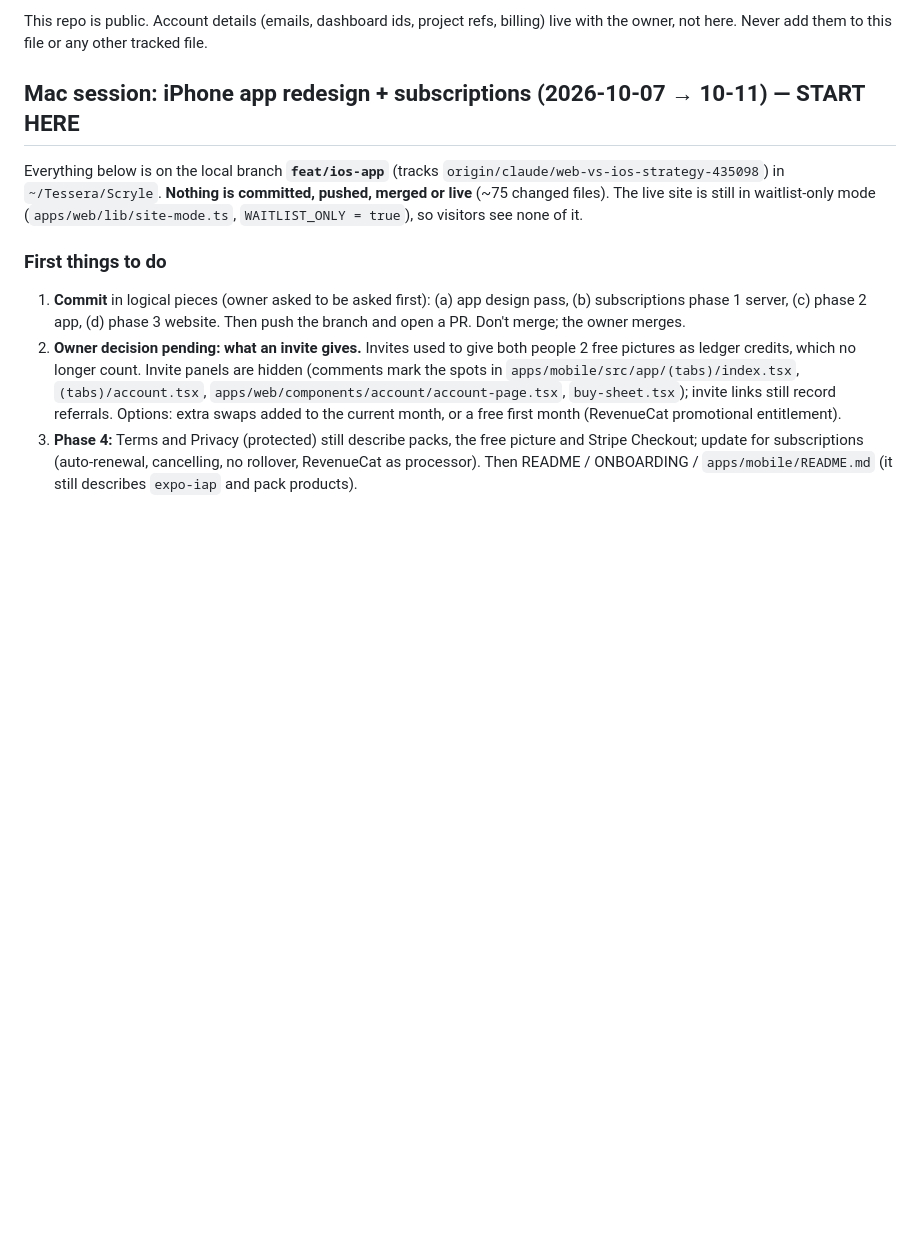
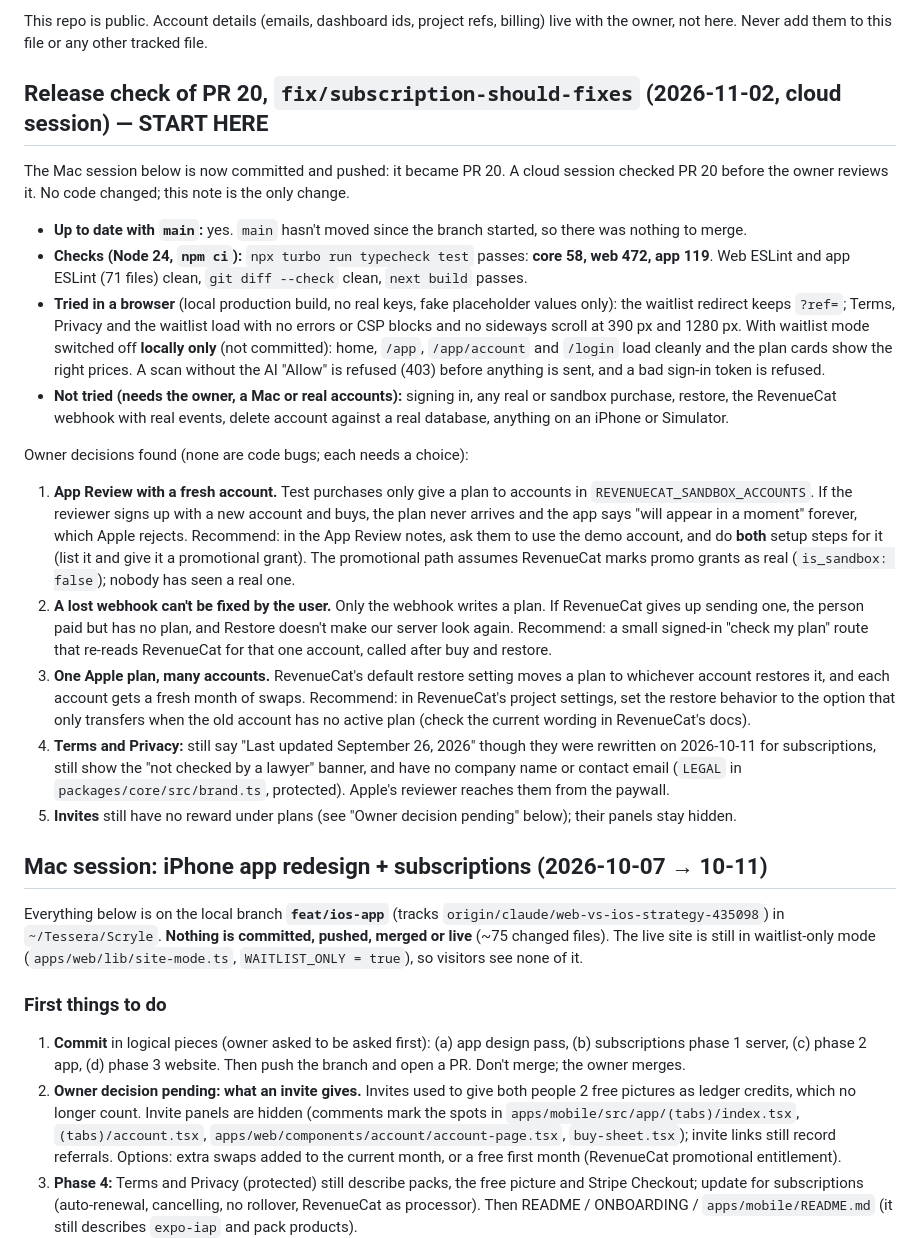
Before and after one commit to 8koff/Scryle, a Markdown page: HANDOFF.md, the part around the change. Drawn GitHub-style; blank space fills up the shorter version.

Commit message:
docs: release check notes for PR 20
Checks pass on Node 24 (core 58, web 472, app 119; lint, diff check
and next build clean). Lists what was tried in a browser, what could
not be tried in the cloud, and four owner decisions found in review:
App Review with a fresh account, a lost webhook, restore moving one
plan across accounts, and the Terms date, banner and contact details.

Co-Authored-By: Claude Opus 5.5 <noreply@anthropic.com>
Claude-Session: https://claude.ai/code/session_01AcWwMjGAoFfYSx16Tf3Yy3

```diff
--- a/HANDOFF.md
+++ b/HANDOFF.md
@@ -6,7 +6,41 @@ Working notes for whoever picks up next (people or AI coding sessions). New here
 This repo is public. Account details (emails, dashboard ids, project refs, billing) live with the owner, not here.
 Never add them to this file or any other tracked file.
 
-## Mac session: iPhone app redesign + subscriptions (2026-10-07 → 10-11) — START HERE
+## Release check of PR 20, `fix/subscription-should-fixes` (2026-11-02, cloud session) — START HERE
+
+The Mac session below is now committed and pushed: it became PR 20. A cloud session checked PR 20 before the owner
+reviews it. No code changed; this note is the only change.
+
+- **Up to date with `main`:** yes. `main` hasn't moved since the branch started, so there was nothing to merge.
+- **Checks (Node 24, `npm ci`):** `npx turbo run typecheck test` passes: **core 58, web 472, app 119**. Web ESLint
+  and app ESLint (71 files) clean, `git diff --check` clean, `next build` passes.
+- **Tried in a browser** (local production build, no real keys, fake placeholder values only): the waitlist
+  redirect keeps `?ref=`; Terms, Privacy and the waitlist load with no errors or CSP blocks and no sideways scroll at
+  390 px and 1280 px. With waitlist mode switched off **locally only** (not committed): home, `/app`, `/app/account`
+  and `/login` load cleanly and the plan cards show the right prices. A scan without the AI "Allow" is refused (403)
+  before anything is sent, and a bad sign-in token is refused.
+- **Not tried (needs the owner, a Mac or real accounts):** signing in, any real or sandbox purchase, restore, the
+  RevenueCat webhook with real events, delete account against a real database, anything on an iPhone or Simulator.
+
+Owner decisions found (none are code bugs; each needs a choice):
+1. **App Review with a fresh account.** Test purchases only give a plan to accounts in
+   `REVENUECAT_SANDBOX_ACCOUNTS`. If the reviewer signs up with a new account and buys, the plan never arrives and
+   the app says "will appear in a moment" forever, which Apple rejects. Recommend: in the App Review notes, ask them
+   to use the demo account, and do **both** setup steps for it (list it and give it a promotional grant). The
+   promotional path assumes RevenueCat marks promo grants as real (`is_sandbox: false`); nobody has seen a real one.
+2. **A lost webhook can't be fixed by the user.** Only the webhook writes a plan. If RevenueCat gives up sending one,
+   the person paid but has no plan, and Restore doesn't make our server look again. Recommend: a small signed-in
+   "check my plan" route that re-reads RevenueCat for that one account, called after buy and restore.
+3. **One Apple plan, many accounts.** RevenueCat's default restore setting moves a plan to whichever account
+   restores it, and each account gets a fresh month of swaps. Recommend: in RevenueCat's project settings, set the
+   restore behavior to the option that only transfers when the old account has no active plan (check the current
+   wording in RevenueCat's docs).
+4. **Terms and Privacy:** still say "Last updated September 26, 2026" though they were rewritten on 2026-10-11 for
+   subscriptions, still show the "not checked by a lawyer" banner, and have no company name or contact email
+   (`LEGAL` in `packages/core/src/brand.ts`, protected). Apple's reviewer reaches them from the paywall.
+5. **Invites** still have no reward under plans (see "Owner decision pending" below); their panels stay hidden.
+
+## Mac session: iPhone app redesign + subscriptions (2026-10-07 → 10-11)
 
 Everything below is on the local branch **`feat/ios-app`** (tracks `origin/claude/web-vs-ios-strategy-435098`) in
 `~/Tessera/Scryle`. **Nothing is committed, pushed, merged or live** (~75 changed files). The live site is still in
```
